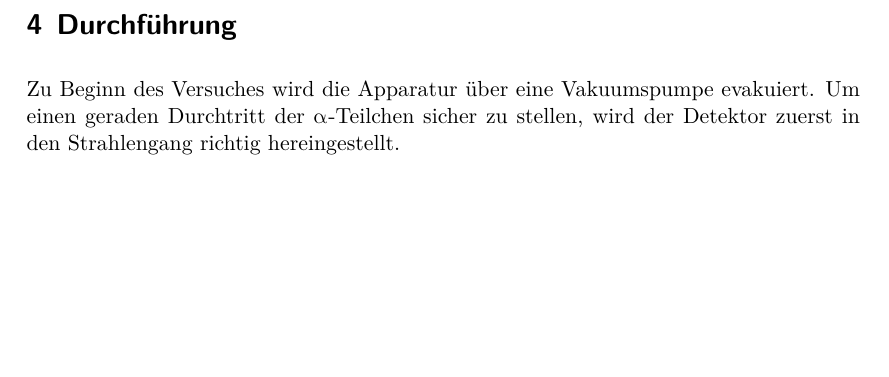
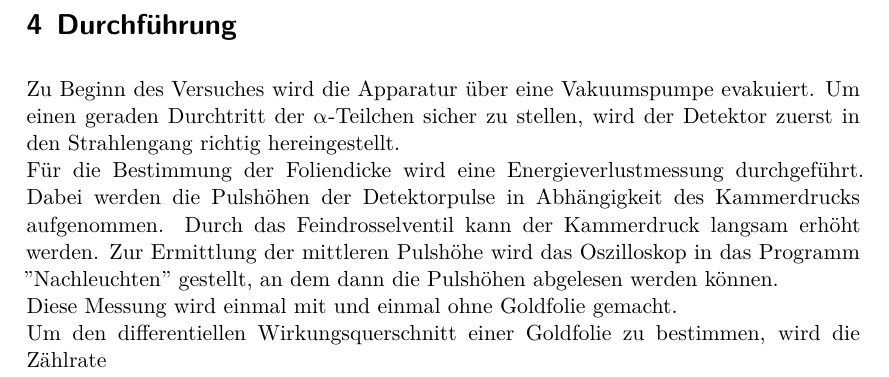
Before and after one commit to JaSchl/FP1819, a LaTeX document (V16/theorie.tex): part of page 3 of 3, cut so that both start at the same text, the shorter picture padded with empty space. Compiled offline with XeLaTeX; a missing font is replaced by an installed copy or a similar font.

Commit message:
Durchführung angefangen

```diff
--- a/V16/theorie.tex
+++ b/V16/theorie.tex
@@ -52,4 +52,13 @@ An dieser Folie werden die Teilchen gestreut und von einem Surface-Barrier-Detek
 Zu Beginn des Versuches wird die Apparatur über eine Vakuumspumpe evakuiert.
 Um einen geraden Durchtritt der $\su{\alpha}$-Teilchen sicher zu stellen, wird der Detektor zuerst
 in den Strahlengang richtig hereingestellt.
+\newline
+Für die Bestimmung der Foliendicke wird eine Energieverlustmessung durchgeführt.
+Dabei werden die Pulshöhen der Detektorpulse in Abhängigkeit des Kammerdrucks aufgenommen.
+Durch das Feindrosselventil kann der Kammerdruck langsam erhöht werden.
+Zur Ermittlung der mittleren Pulshöhe wird das Oszilloskop in das Programm "Nachleuchten" gestellt,
+an dem dann die Pulshöhen abgelesen werden können.\newline
+Diese Messung wird einmal mit und einmal ohne Goldfolie gemacht.
+\newline
+Um den differentiellen Wirkungsquerschnitt einer Goldfolie zu bestimmen, wird die Zählrate
 \end{document}
```
